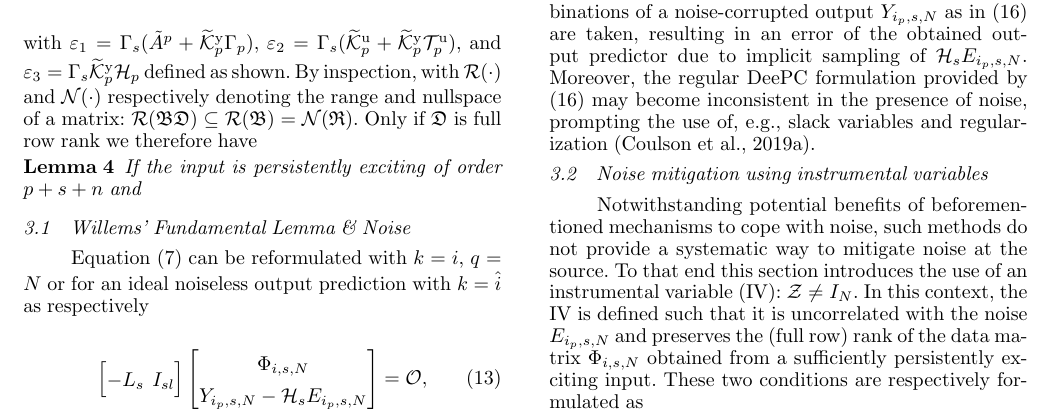
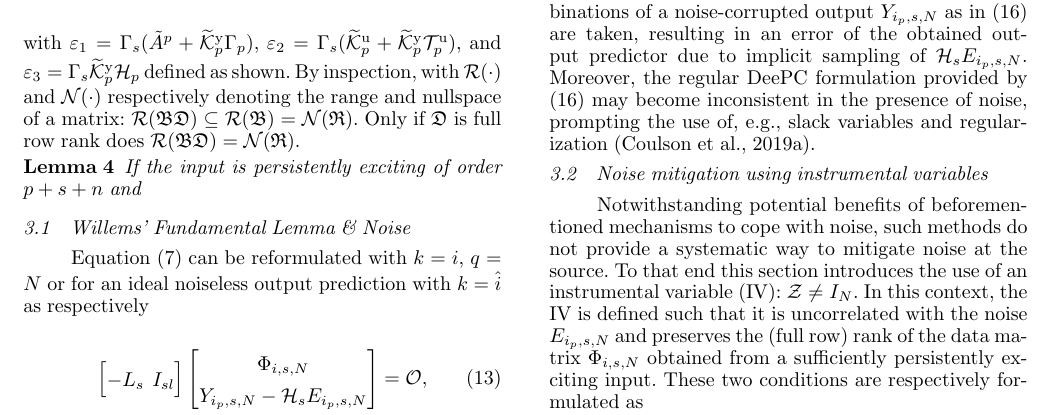
Before and after one commit to TUDelft-DataDrivenControl/Automatica2024_CL-DeePC, a LaTeX document (autosam.tex, which reads sections/3_CL_DeePC.tex): part of page 5 of 9, cut so that both start at the same text. Compiled offline with pdfLaTeX.

Commit message:
Update on Overleaf.

```diff
--- a/sections/3_CL_DeePC.tex
+++ b/sections/3_CL_DeePC.tex
@@ -72,7 +72,7 @@ with $\mathfrak{R}$, and $\mathfrak{BD}$ as indicated for brevity. Similarly, us
     &\mathfrak{B}\in\mathbb{R}^{n+(p+s)(r+l)+sl\times n+(p+s)(r+l)},\notag\\
     &\mathfrak{D}\in\mathbb{R}^{n+(p+s)(r+l)\times q},\notag
 \end{align}
-with $\varepsilon_1=\Gamma_s(\tilde{A}^p+\tKp{y}\Gamma_p)$, $\varepsilon_2=\Gamma_s(\tKp{u}+\tKp{y}\mathcal{T}_p^\mathrm{u})$, and $\varepsilon_3=\Gamma_s\tKp{y}\mathcal{H}_p$ defined as shown. By inspection, with $\mathcal{R}(\cdot)$ and $\mathcal{N}(\cdot)$ respectively denoting the range and nullspace of a matrix: $\mathcal{R}(\mathfrak{B}\mathfrak{D})\subseteq\mathcal{R}(\mathfrak{B})=\mathcal{N}(\mathfrak{R})$. Only if $\mathfrak{D}$ is full row rank we therefore have
+with $\varepsilon_1=\Gamma_s(\tilde{A}^p+\tKp{y}\Gamma_p)$, $\varepsilon_2=\Gamma_s(\tKp{u}+\tKp{y}\mathcal{T}_p^\mathrm{u})$, and $\varepsilon_3=\Gamma_s\tKp{y}\mathcal{H}_p$ defined as shown. By inspection, with $\mathcal{R}(\cdot)$ and $\mathcal{N}(\cdot)$ respectively denoting the range and nullspace of a matrix: $\mathcal{R}(\mathfrak{B}\mathfrak{D})\subseteq\mathcal{R}(\mathfrak{B})=\mathcal{N}(\mathfrak{R})$. Only if $\mathfrak{D}$ is full row rank does $\mathcal{R}(\mathfrak{B}\mathfrak{D})=\mathcal{N}(\mathfrak{R})$.
 
 \begin{lem}
     If the input is persistently exciting of order $p+s+n$ and
```
